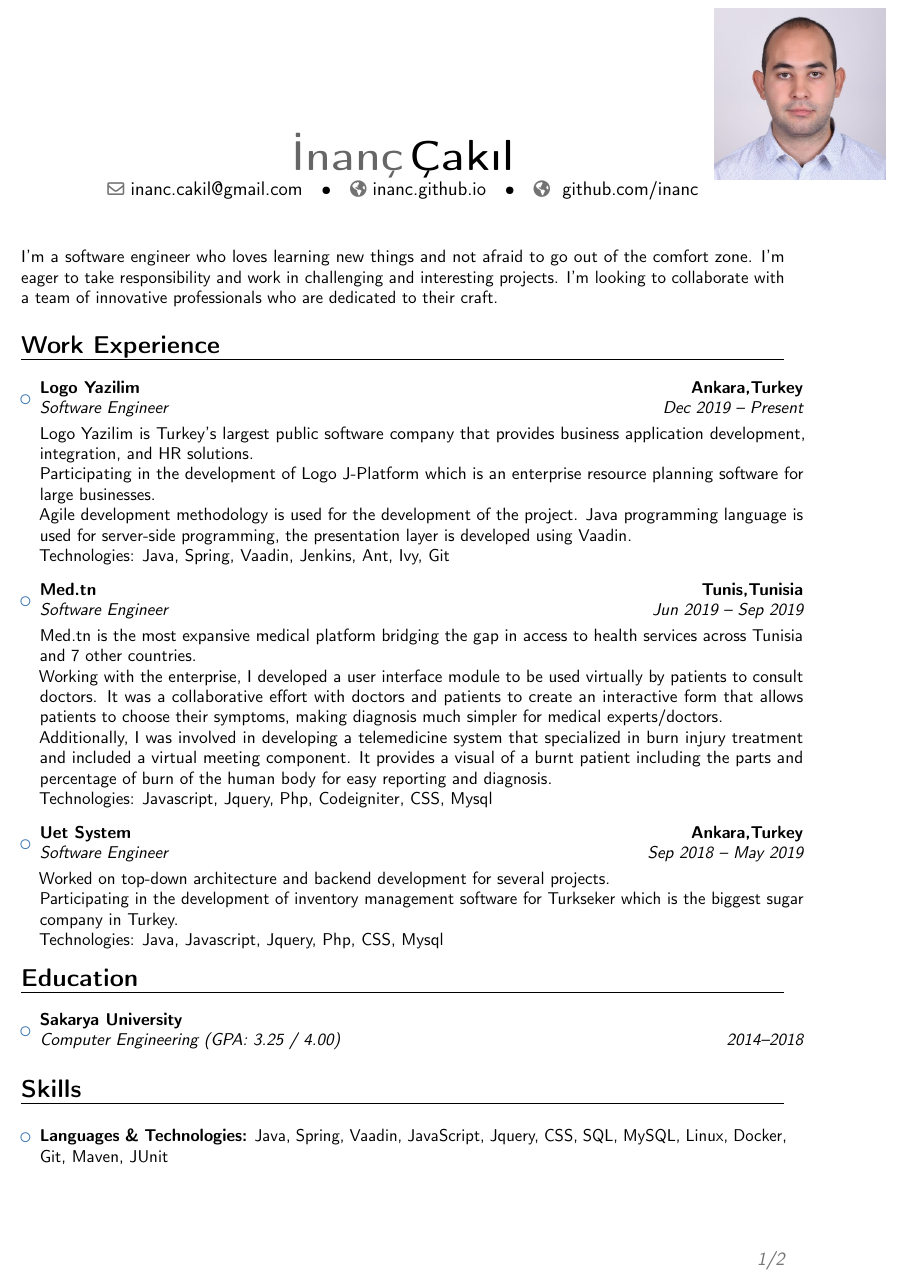
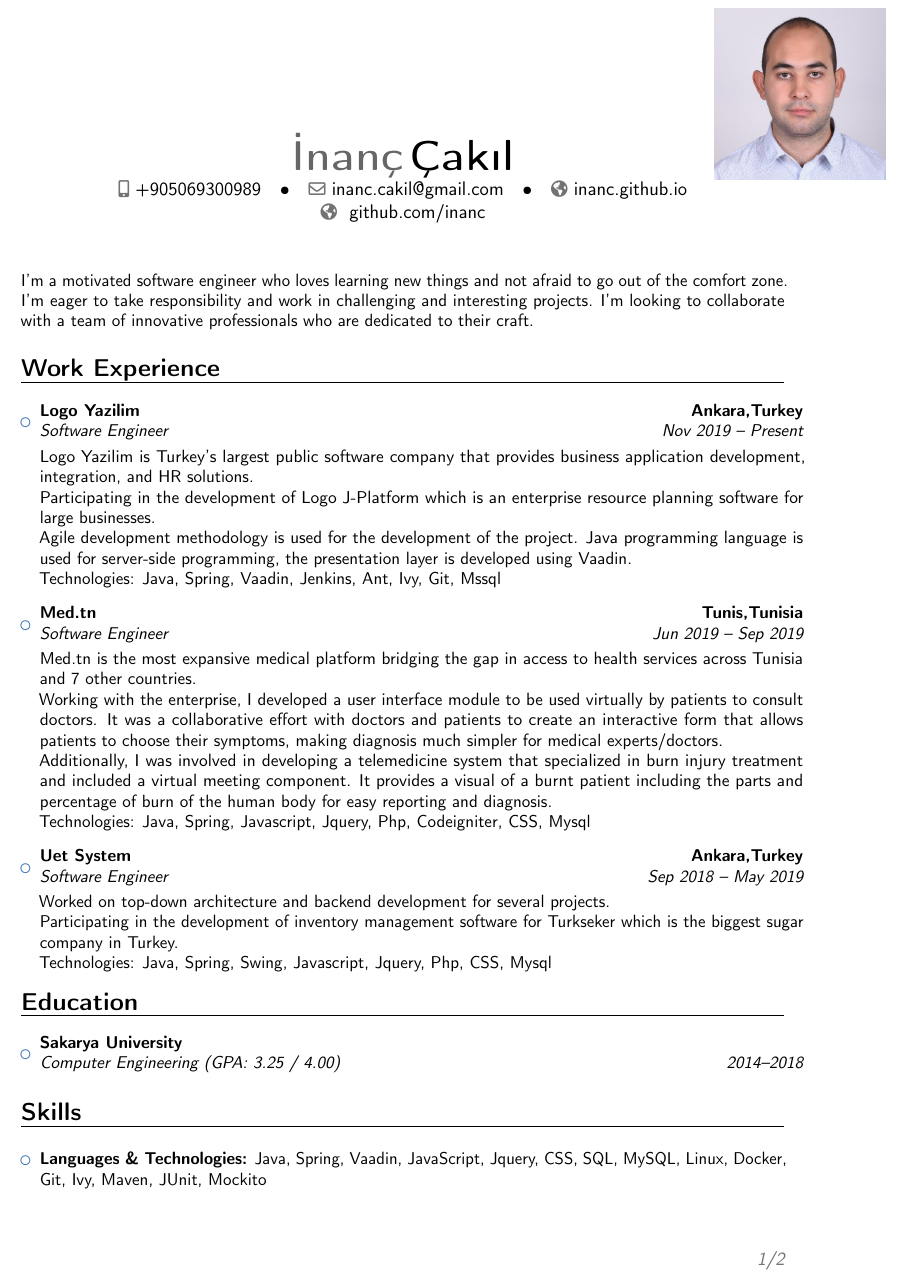
Before and after one commit to inanc/cv, a LaTeX CV (cv.tex): part of page 1 of 2, cut so that both start at the same text. Compiled offline with pdfLaTeX.

Commit message:
update cv

```diff
--- a/cv.tex
+++ b/cv.tex
@@ -29,14 +29,17 @@
 
 % personal data
 \name{İnanç}{Çakıl}
+
 %\address{Ankara,Turkey }% optional, remove / comment the line if not wanted; the "postcode city" and and "country" arguments can be omitted or provided empty
-%\phone[mobile]{+91-9428814203}                   % optional, remove / comment the line if not wanted
+                  % optional, remove / comment the line if not wanted
 %\phone[fixed]{01234 123456}                    % optional, remove / comment the line if not wanted
 %\phone[fax]{+3~(456)~789~012}                      % optional, remove / comment the line if not wanted
 \email{inanc.cakil@gmail.com}                               % optional, remove / comment the line if not wanted
 \homepage{inanc.github.io}
 
 \extrainfo{\homepagesymbol\ github.com/inanc}
+
+\phone[mobile]{+905069300989}
 
 % optional, remove / comment the line if not wanted
 \photo[64pt][0.1pt]{picture}                       % optional, remove / comment the line if not wanted; '64pt' is the height the picture must be resized to, 0.4pt is the thickness of the frame around it (put it to 0pt for no frame) and 'picture' is the name of the picture file
@@ -69,7 +72,7 @@
 
 
 
-    \small{I'm a software engineer who loves learning new things and not afraid to go out of the comfort zone. I'm eager to take responsibility and work in challenging and interesting projects.
+\small{I'm a motivated software engineer who loves learning new things and not afraid to go out of the comfort zone. I'm eager to take responsibility and work in challenging and interesting projects.
 I'm looking to collaborate with a team of innovative professionals who are dedicated to their craft.}
 
 \section{Work Experience}
@@ -78,10 +81,10 @@
 
 \begin{itemize}
 
-        \item{\cventry{Dec 2019 -- Present}{Software Engineer}{Logo Yazilim}{Ankara,Turkey}{}{\vspace{3pt}Logo Yazilim is Turkey’s largest public software company that provides business application development, integration, and HR solutions.\newline
+\item{\cventry{Nov 2019 -- Present}{Software Engineer}{Logo Yazilim}{Ankara,Turkey}{}{\vspace{3pt}Logo Yazilim is Turkey’s largest public software company that provides business application development, integration, and HR solutions.\newline
 Participating in the development of Logo J-Platform which is an enterprise resource planning software for large businesses.\newline
 Agile development methodology is used for the development of the project. Java programming language is used for server-side programming, the presentation layer is developed using Vaadin.\newline
-        Technologies: Java, Spring, Vaadin, Jenkins, Ant, Ivy, Git}}
+Technologies: Java, Spring, Vaadin, Jenkins, Ant, Ivy, Git, Mssql}}
 
 
 \vspace{6pt}
@@ -89,13 +92,13 @@
 \item{\cventry{Jun 2019 -- Sep 2019}{Software Engineer}{Med.tn}{Tunis,Tunisia}{}{\vspace{3pt}Med.tn is the most expansive medical platform bridging the gap in access to health services across Tunisia and 7 other countries.\newline
 Working with the enterprise, I developed a user interface module to be used virtually by patients to consult doctors. It was a collaborative effort with doctors and patients to create an interactive form that allows patients to choose their symptoms, making diagnosis much simpler for medical experts/doctors.\newline
 Additionally, I was involved in developing a telemedicine system that specialized in burn injury treatment and included a virtual meeting component. It provides a visual of a burnt patient including the parts and percentage of burn of the human body for easy reporting and diagnosis.\newline
-        Technologies: Javascript, Jquery, Php, Codeigniter, CSS, Mysql}}
+Technologies: Java, Spring, Javascript, Jquery, Php, Codeigniter, CSS, Mysql}}
 
 
 \vspace{6pt}
 \item{\cventry{Sep 2018 -- May 2019}{Software Engineer}{Uet System}{Ankara,Turkey}{}{\vspace{3pt}Worked on top-down architecture and backend development for several projects.\newline
 Participating in the development of inventory management software for Turkseker which is the biggest sugar company in Turkey.\newline
-        Technologies: Java, Javascript, Jquery, Php, CSS, Mysql}}
+Technologies: Java, Spring, Swing, Javascript, Jquery, Php, CSS, Mysql}}
 
 \end{itemize}
 
@@ -117,7 +120,7 @@
 
 \begin{itemize}
 
-        \item \textbf{Languages \& Technologies:} Java, Spring, Vaadin, JavaScript, Jquery, CSS, SQL, MySQL, Linux, Docker, Git, Maven, JUnit
+\item \textbf{Languages \& Technologies:} Java, Spring, Vaadin, JavaScript, Jquery, CSS, SQL, MySQL, Linux, Docker, Git, Ivy, Maven, JUnit, Mockito
 
 % \vspace{6pt}
 % % \item \textbf{Assembly Languages:} Linux, Micro Controller 8051, Micro Processor 8085
```
Also changed, not shown: inanc_cakil_cv.pdf. Lines whose indentation alone changed are shown as unchanged.
